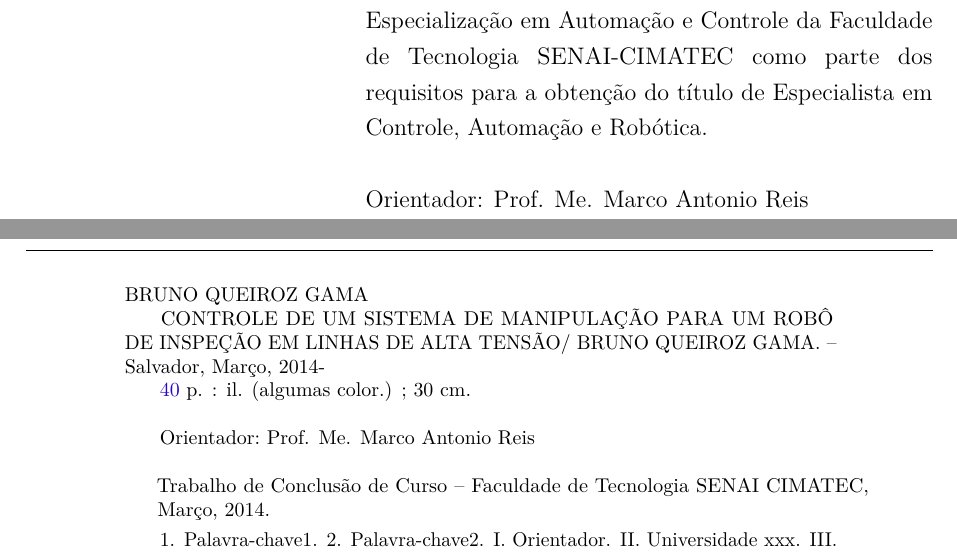
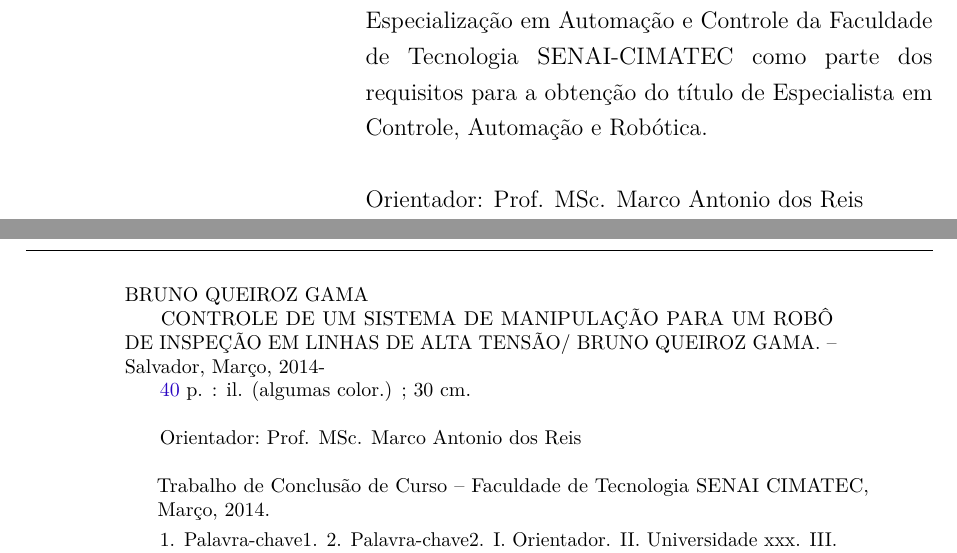
Before and after one commit to mhar-vell/projetobruno, a LaTeX thesis (TCC - Bruno Gama.tex): two parts of pages 2 and 3 of 41, joined at a grey line, cut so that both start at the same text. Compiled offline with pdfLaTeX.

Commit message:
firs B review

```diff
--- a/TCC - Bruno Gama.tex
+++ b/TCC - Bruno Gama.tex
@@ -51,7 +51,7 @@
 \autor{BRUNO QUEIROZ GAMA}
 \local{Salvador}
 \data{Março, 2014}
-\orientador{Prof. Me. Marco Antonio Reis}
+\orientador{Prof. MSc. Marco Antonio dos Reis}
 %\coorientador{Adeílson Fábio Correia}
 \instituicao{Faculdade de Tecnologia SENAI CIMATEC}
 \tipotrabalho{Trabalho de Conclusão de Curso}
```
